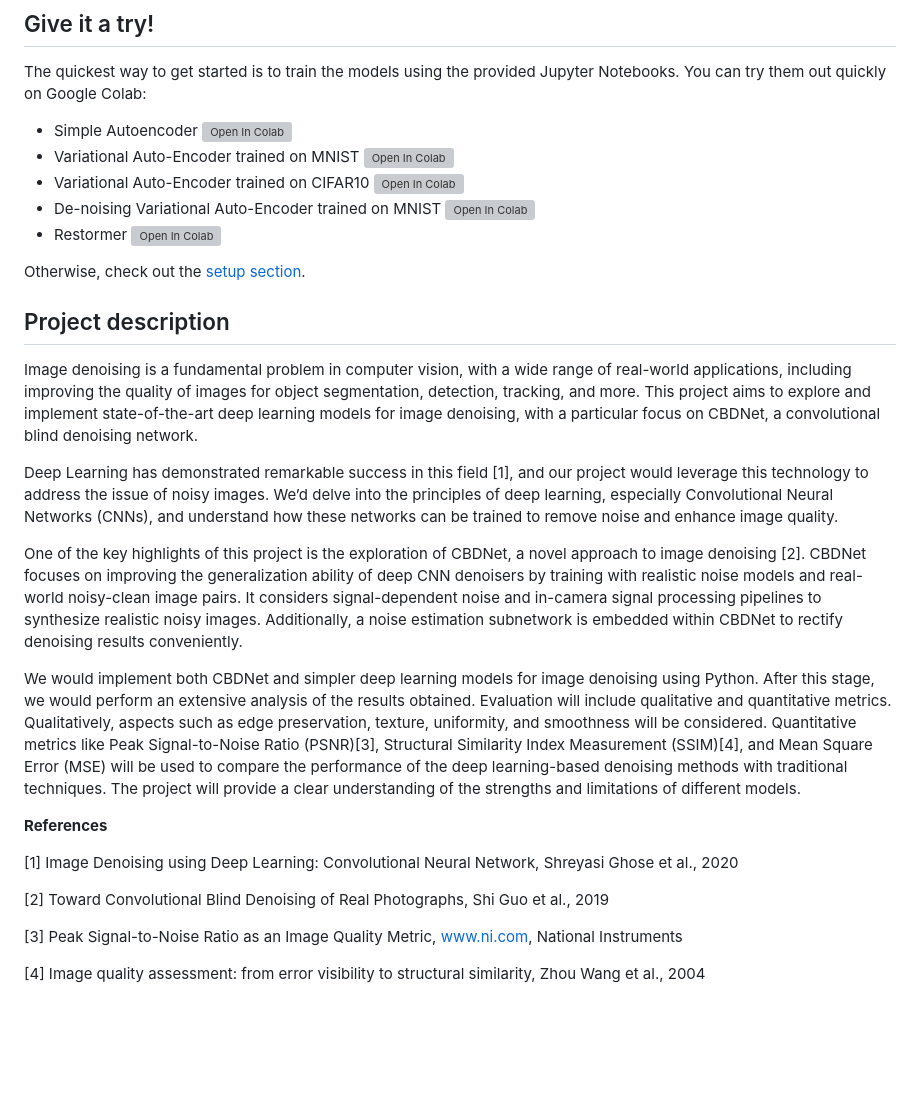
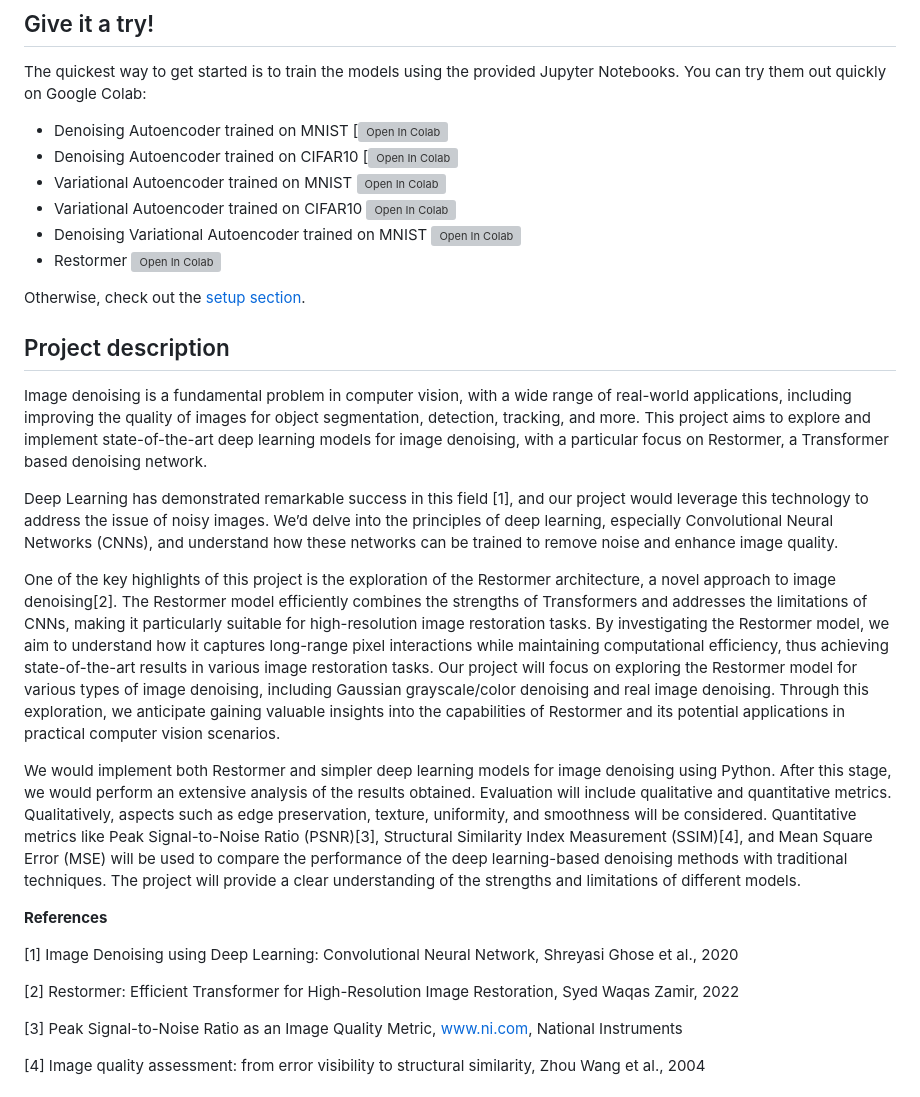
Before and after one commit to peiva-git/deep_learning_project, a Markdown page: README.md, the part around the change. Rendered like a GitHub page; blank space fills up the shorter version; grey boxes are pictures that could not be loaded.

```diff
--- a/README.md
+++ b/README.md
@@ -11,10 +11,11 @@ Exam project for the Deep Learning course @ UniTS
 
 The quickest way to get started is to train the models using the provided Jupyter Notebooks.
 You can try them out quickly on Google Colab:
-- Simple Autoencoder [![Open In Colab](https://colab.research.google.com/assets/colab-badge.svg)](https://colab.research.google.com/github/peiva-git/deep_learning_project/blob/main/simple_model.ipynb)
-- Variational Auto-Encoder trained on MNIST [![Open In Colab](https://colab.research.google.com/assets/colab-badge.svg)](https://colab.research.google.com/github/peiva-git/deep_learning_project/blob/main/simple_vae_mnist.ipynb)
-- Variational Auto-Encoder trained on CIFAR10 [![Open In Colab](https://colab.research.google.com/assets/colab-badge.svg)](https://colab.research.google.com/github/peiva-git/deep_learning_project/blob/main/simple_vae_cifar10.ipynb)
-- De-noising Variational Auto-Encoder trained on MNIST [![Open In Colab](https://colab.research.google.com/assets/colab-badge.svg)](https://colab.research.google.com/github/peiva-git/deep_learning_project/blob/main/denoising_simple_vae_mnist.ipynb)
+- Denoising Autoencoder trained on MNIST [![Open In Colab](https://colab.research.google.com/github/peiva-git/deep_learning_project/blob/44-separare-i-notebook-in-file-separati/simple_ae_mnist.ipynb)
+- Denoising Autoencoder trained on CIFAR10 [![Open In Colab](https://colab.research.google.com/github/peiva-git/deep_learning_project/blob/44-separare-i-notebook-in-file-separati/simple_ae_cifar10.ipynb)
+- Variational Autoencoder trained on MNIST [![Open In Colab](https://colab.research.google.com/assets/colab-badge.svg)](https://colab.research.google.com/github/peiva-git/deep_learning_project/blob/main/simple_vae_mnist.ipynb)
+- Variational Autoencoder trained on CIFAR10 [![Open In Colab](https://colab.research.google.com/assets/colab-badge.svg)](https://colab.research.google.com/github/peiva-git/deep_learning_project/blob/main/simple_vae_cifar10.ipynb)
+- Denoising Variational Autoencoder trained on MNIST [![Open In Colab](https://colab.research.google.com/assets/colab-badge.svg)](https://colab.research.google.com/github/peiva-git/deep_learning_project/blob/main/denoising_simple_vae_mnist.ipynb)
 - Restormer [![Open In Colab](https://colab.research.google.com/assets/colab-badge.svg)](https://colab.research.google.com/github/peiva-git/deep_learning_project/blob/main/Restormer.ipynb)
 
 Otherwise, check out the [setup section](#project-setup).
@@ -24,20 +25,16 @@ Otherwise, check out the [setup section](#project-setup).
 Image denoising is a fundamental problem in computer vision, with a wide range of real-world applications,
 including improving the quality of images for object segmentation, detection, tracking, and more.
 This project aims to explore and implement state-of-the-art deep learning models for image denoising,
-with a particular focus on CBDNet, a convolutional blind denoising network.
+with a particular focus on Restormer, a Transformer based denoising network.
 
 Deep Learning has demonstrated remarkable success in this field [1],
 and our project would leverage this technology to address the issue of noisy images.
 We’d delve into the principles of deep learning, especially Convolutional Neural Networks (CNNs),
 and understand how these networks can be trained to remove noise and enhance image quality.
 
-One of the key highlights of this project is the exploration of CBDNet, a novel approach to image denoising [2].
-CBDNet focuses on improving the generalization ability of deep CNN denoisers by training
-with realistic noise models and real-world noisy-clean image pairs.
-It considers signal-dependent noise and in-camera signal processing pipelines to synthesize realistic noisy images.
-Additionally, a noise estimation subnetwork is embedded within CBDNet to rectify denoising results conveniently.
+One of the key highlights of this project is the exploration of the Restormer architecture, a novel approach to image denoising[2]. The Restormer model efficiently combines the strengths of Transformers and addresses the limitations of CNNs, making it particularly suitable for high-resolution image restoration tasks. By investigating the Restormer model, we aim to understand how it captures long-range pixel interactions while maintaining computational efficiency, thus achieving state-of-the-art results in various image restoration tasks. Our project will focus on exploring the Restormer model for various types of image denoising, including Gaussian grayscale/color denoising and real image denoising. Through this exploration, we anticipate gaining valuable insights into the capabilities of Restormer and its potential applications in practical computer vision scenarios.
 
-We would implement both CBDNet and simpler deep learning models for image denoising using Python.
+We would implement both Restormer and simpler deep learning models for image denoising using Python.
 After this stage, we would perform an extensive analysis of the results obtained.
 Evaluation will include qualitative and quantitative metrics.
 Qualitatively, aspects such as edge preservation, texture, uniformity, and smoothness will be considered.
@@ -49,7 +46,7 @@ The project will provide a clear understanding of the strengths and limitations
 
 [1] Image Denoising using Deep Learning: Convolutional Neural Network, Shreyasi Ghose et al., 2020
 
-[2] Toward Convolutional Blind Denoising of Real Photographs, Shi Guo et al., 2019
+[2] Restormer: Efficient Transformer for High-Resolution Image Restoration, Syed Waqas Zamir, 2022
 
 [3] Peak Signal-to-Noise Ratio as an Image Quality Metric, www.ni.com, National Instruments
 
```
